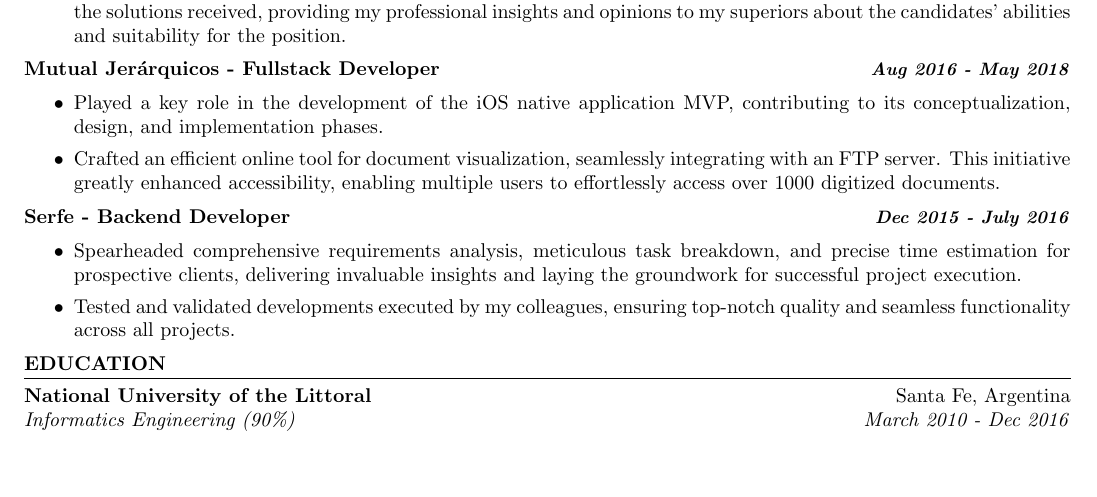
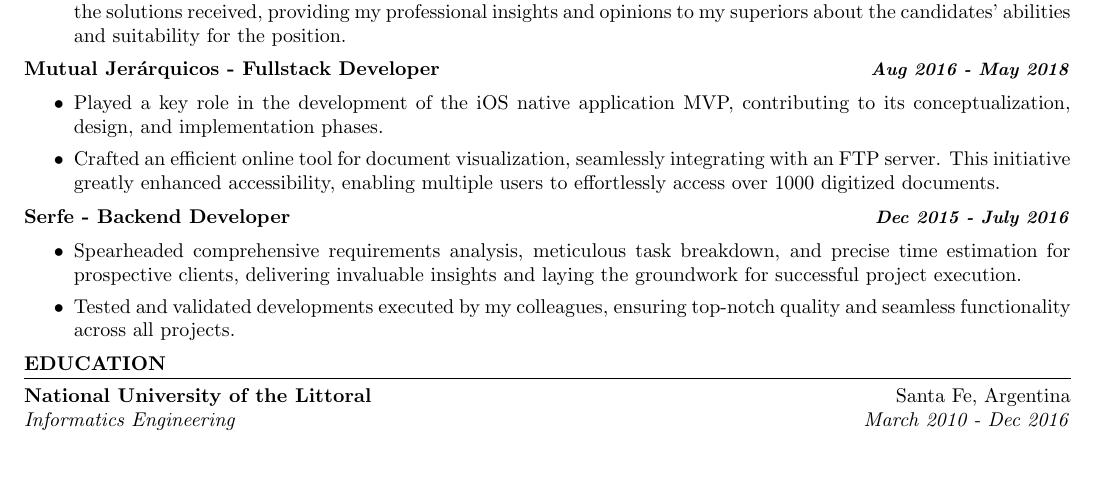
Before and after one commit to gabisanmartin12/gasanmartin-resume, a LaTeX CV (resume.tex): part of the page, cut so that both start at the same text. Compiled offline with pdfLaTeX.

Commit message:
remove progress from education.

```diff
--- a/resume.tex
+++ b/resume.tex
@@ -92,7 +92,7 @@
 \section{EDUCATION}
 
 \textbf{National University of the Littoral} \hfill Santa Fe, Argentina \\
-\textit{Informatics Engineering (90\%) \hfill March 2010 - Dec 2016}
+\textit{Informatics Engineering \hfill March 2010 - Dec 2016}
 
 
 \end{document}
```
